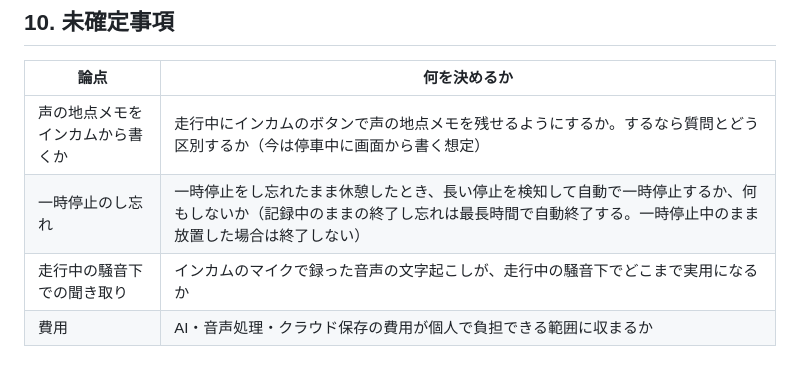
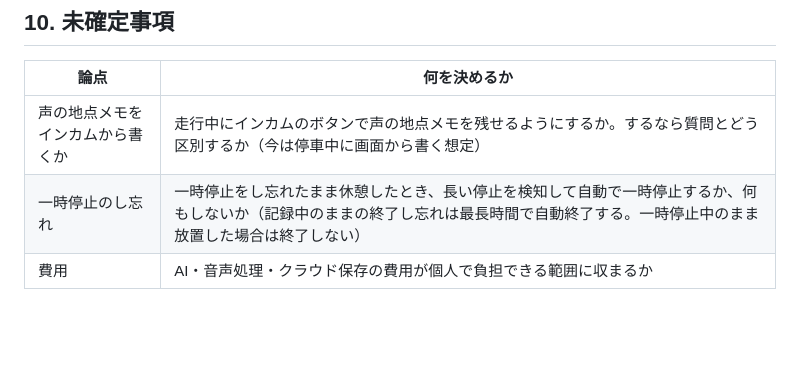
Before and after one commit to h-akira/TouringProjectV2_Android, a Markdown page: docs-parent/01_requirements.md, the part around the change. GitHub-like rendering; blank space fills up the shorter version.

Commit message:
docs: sync the parent docs

```diff
--- a/docs-parent/01_requirements.md
+++ b/docs-parent/01_requirements.md
@@ -230,5 +230,4 @@ ID は `US-<分類>-<連番>`。連番は詰め直さない（他の文書から
 |---|---|
 | 声の地点メモをインカムから書くか | 走行中にインカムのボタンで声の地点メモを残せるようにするか。するなら質問とどう区別するか（今は停車中に画面から書く想定） |
 | 一時停止のし忘れ | 一時停止をし忘れたまま休憩したとき、長い停止を検知して自動で一時停止するか、何もしないか（記録中のままの終了し忘れは最長時間で自動終了する。一時停止中のまま放置した場合は終了しない） |
-| 走行中の騒音下での聞き取り | インカムのマイクで録った音声の文字起こしが、走行中の騒音下でどこまで実用になるか |
 | 費用 | AI・音声処理・クラウド保存の費用が個人で負担できる範囲に収まるか |
```
